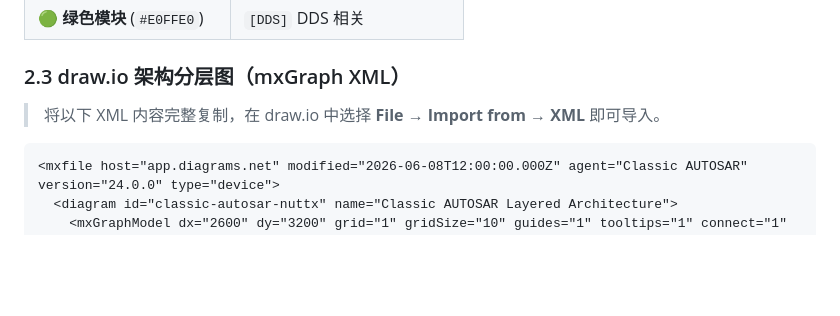
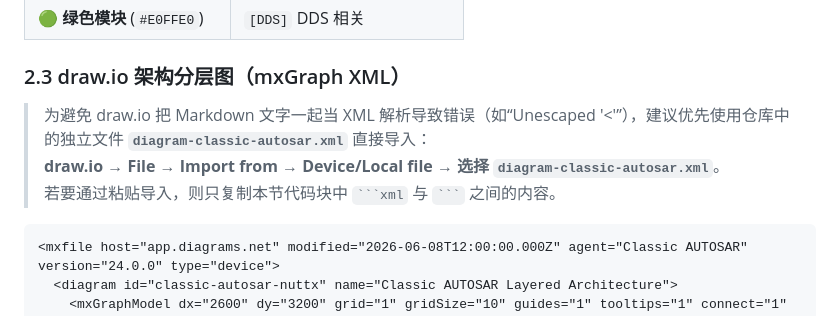
Before and after one commit to fireberg/AI_TECH, a Markdown page: nuttx-autosar-classic-architecture.md, the part around the change. GitHub-like rendering; blank space fills up the shorter version.

Commit message:
Fix draw.io XML import instructions to avoid Markdown parsing
Co-authored-by: fireberg <fireberg@users.noreply.github.com>

````diff
--- a/nuttx-autosar-classic-architecture.md
+++ b/nuttx-autosar-classic-architecture.md
@@ -105,7 +105,9 @@
 
 ### 2.3 draw.io 架构分层图（mxGraph XML）
 
-> 将以下 XML 内容完整复制，在 draw.io 中选择 **File → Import from → XML** 即可导入。
+> 为避免 draw.io 把 Markdown 文字一起当 XML 解析导致错误（如“Unescaped '<'”），建议优先使用仓库中的独立文件 **`diagram-classic-autosar.xml`** 直接导入：
+> **draw.io → File → Import from → Device/Local file → 选择 `diagram-classic-autosar.xml`**。
+> 若要通过粘贴导入，则只复制本节代码块中 ` ```xml ` 与 ` ``` ` 之间的内容。
 
 ```xml
 <mxfile host="app.diagrams.net" modified="2026-06-08T12:00:00.000Z" agent="Classic AUTOSAR" version="24.0.0" type="device">
````
